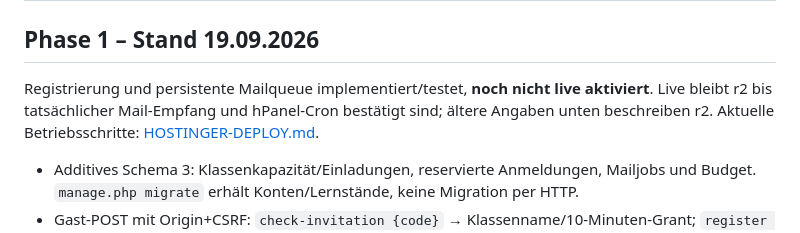
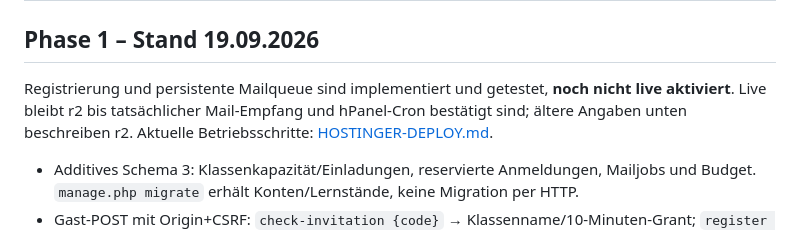
Before and after one commit to nmsboeheimkirchen/learnpython, a Markdown page: server/README.md, the part around the change. Rendered like a GitHub page.

```diff
--- a/server/README.md
+++ b/server/README.md
@@ -2,7 +2,7 @@
 
 ## Phase 1 – Stand 19.09.2026
 
-Registrierung und persistente Mailqueue implementiert/testet, **noch nicht live aktiviert**. Live bleibt r2 bis tatsächlicher Mail-Empfang und hPanel-Cron bestätigt sind; ältere Angaben unten beschreiben r2. Aktuelle Betriebsschritte: [HOSTINGER-DEPLOY.md](../HOSTINGER-DEPLOY.md).
+Registrierung und persistente Mailqueue sind implementiert und getestet, **noch nicht live aktiviert**. Live bleibt r2 bis tatsächlicher Mail-Empfang und hPanel-Cron bestätigt sind; ältere Angaben unten beschreiben r2. Aktuelle Betriebsschritte: [HOSTINGER-DEPLOY.md](../HOSTINGER-DEPLOY.md).
 
 - Additives Schema 3: Klassenkapazität/Einladungen, reservierte Anmeldungen, Mailjobs und Budget. `manage.php migrate` erhält Konten/Lernstände, keine Migration per HTTP.
 - Gast-POST mit Origin+CSRF: `check-invitation {code}` → Klassenname/10-Minuten-Grant; `register {name,email,password}` → 202/Vormerkung; `verify-email {token}` → einmalige Aktivierung ohne Auto-Login; `cancel-registration {}` löscht Grant, nicht Sperrzähler. `session` liefert öffentliche Registrierungspolicy; Fehler ggf. `attemptsLeft`/`retryAfter`.
```
Also changed, not shown: HOSTINGER-DEPLOY.md (+1 -1 lines), LOGIN-HANDOFF.md (+4 -4 lines).
